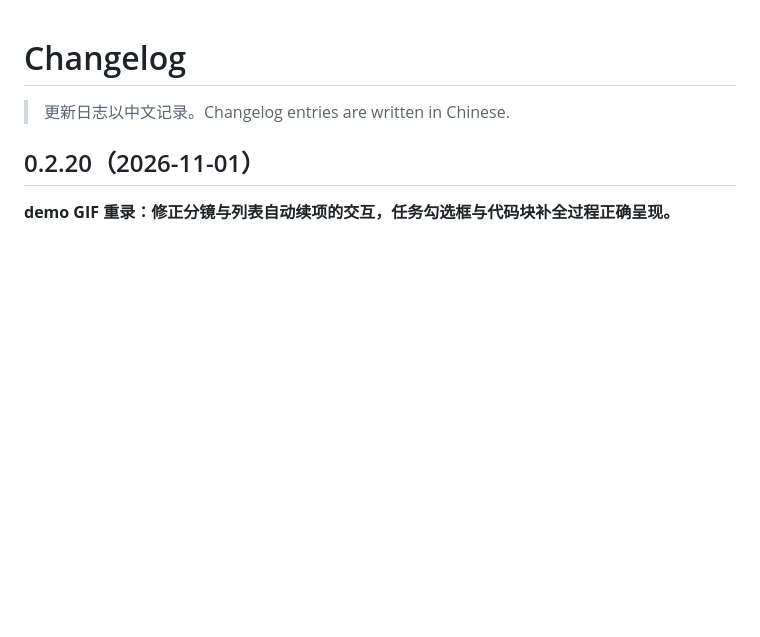
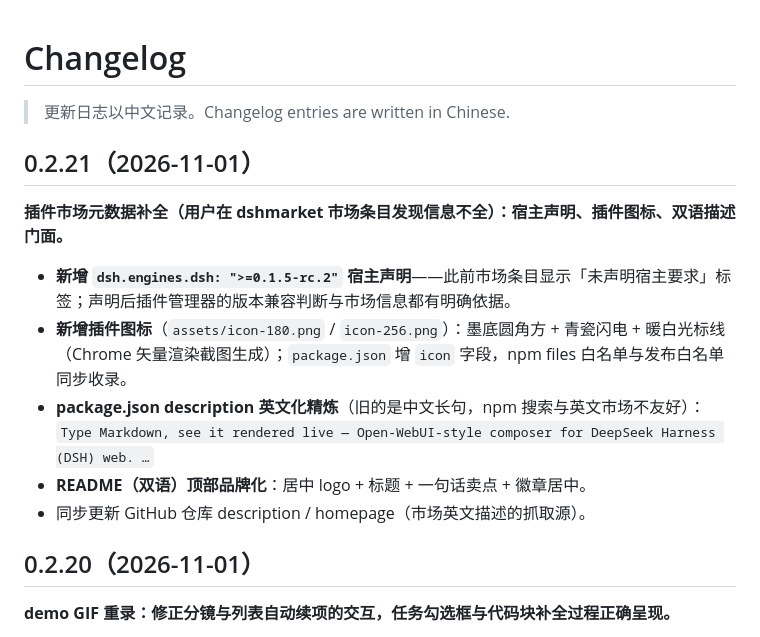
Before and after one commit to zeusxx/dsh-composer-live, a Markdown page: CHANGELOG.md, the part around the change. Drawn GitHub-style; blank space fills up the shorter version.

```diff
--- a/CHANGELOG.md
+++ b/CHANGELOG.md
@@ -1,6 +1,16 @@
 # Changelog
 
 > 更新日志以中文记录。Changelog entries are written in Chinese.
+
+## 0.2.21（2026-11-01）
+
+**插件市场元数据补全（用户在 dshmarket 市场条目发现信息不全）：宿主声明、插件图标、双语描述门面。**
+
+- **新增 `dsh.engines.dsh: ">=0.1.5-rc.2"` 宿主声明**——此前市场条目显示「未声明宿主要求」标签；声明后插件管理器的版本兼容判断与市场信息都有明确依据。
+- **新增插件图标**（`assets/icon-180.png` / `icon-256.png`）：墨底圆角方 + 青瓷闪电 + 暖白光标线（Chrome 矢量渲染截图生成）；`package.json` 增 `icon` 字段，npm files 白名单与发布白名单同步收录。
+- **package.json description 英文化精炼**（旧的是中文长句，npm 搜索与英文市场不友好）：`Type Markdown, see it rendered live — Open-WebUI-style composer for DeepSeek Harness (DSH) web. …`
+- **README（双语）顶部品牌化**：居中 logo + 标题 + 一句话卖点 + 徽章居中。
+- 同步更新 GitHub 仓库 description / homepage（市场英文描述的抓取源）。
 
 ## 0.2.20（2026-11-01）
 
```
Also changed, not shown: README.md (+10 -6 lines), README.zh-CN.md (+10 -6 lines), assets/icon-180.png (added), assets/icon-256.png (added), 1 other file.
